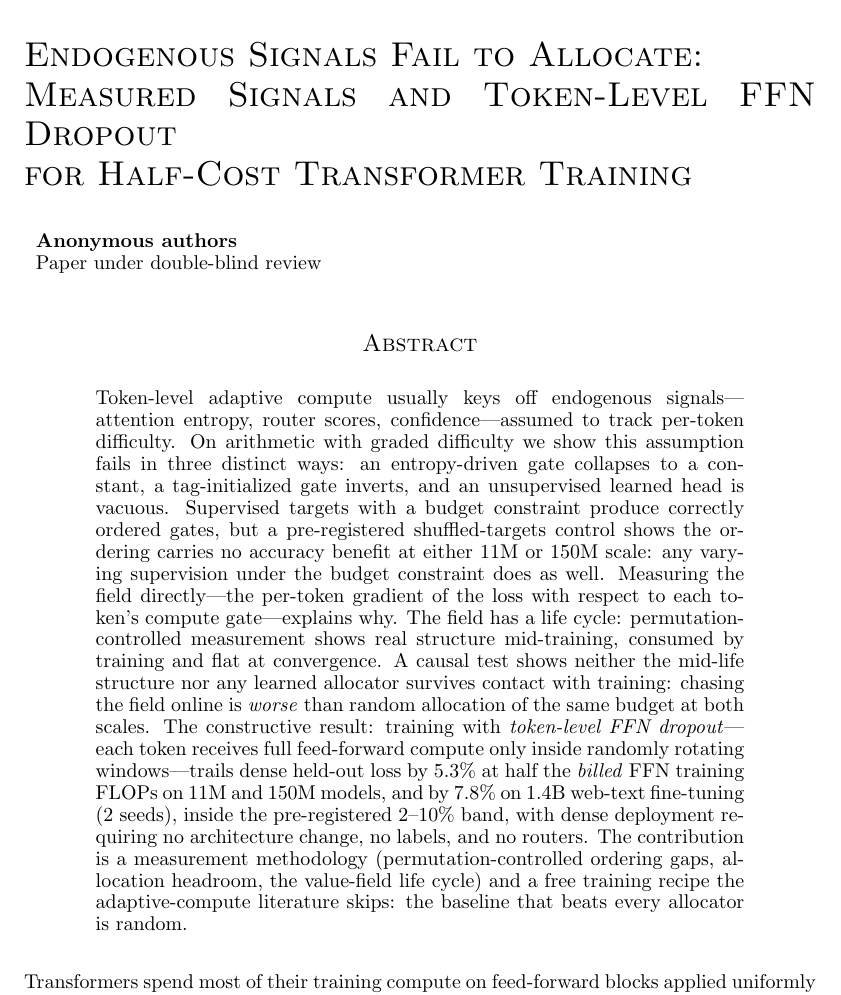
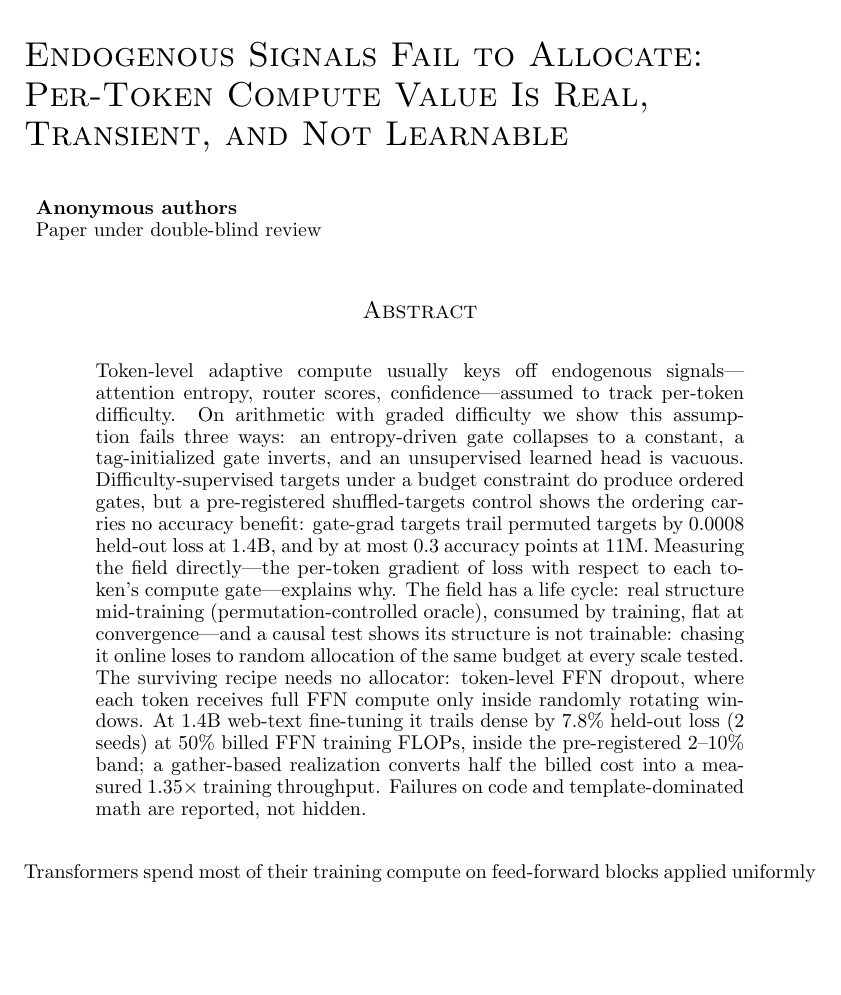
Before and after one commit to jverene/chemical-transformer, a LaTeX paper (paper/main_iclr.tex): part of page 1 of 9, cut so that both start at the same text, the shorter picture padded with empty space. Compiled offline with pdfLaTeX.

Commit message:
paper: title v2 (Real, Transient, and Not Learnable) + registered abstract v2 — gap-not-parity, billed/measured labels, pre-registered band, boundary reported

```diff
--- a/paper/main_iclr.tex
+++ b/paper/main_iclr.tex
@@ -20,8 +20,8 @@
 \iclrfinalcopy
 
 \title{Endogenous Signals Fail to Allocate: \\
-Measured Signals and Token-Level FFN Dropout \\
-for Half-Cost Transformer Training}
+Per-Token Compute Value Is Real, \\
+Transient, and Not Learnable}
 
 \author{Anonymous authors\\
 Paper under double-blind review}
@@ -43,29 +43,26 @@ Paper under double-blind review}
 \begin{abstract}
 Token-level adaptive compute usually keys off endogenous signals---attention
 entropy, router scores, confidence---assumed to track per-token difficulty.
-On arithmetic with graded difficulty we show this assumption fails in three
-distinct ways: an entropy-driven gate collapses to a constant, a
-tag-initialized gate inverts, and an unsupervised learned head is vacuous.
-Supervised targets with a budget constraint produce correctly ordered gates,
-but a pre-registered shuffled-targets control shows the ordering carries no
-accuracy benefit at either 11M or 150M scale: any varying supervision under
-the budget constraint does as well. Measuring the field
-directly---the per-token gradient of the loss with respect to each token's
-compute gate---explains why. The field has a life cycle: permutation-
-controlled measurement shows real structure mid-training, consumed by
-training and flat at convergence. A causal test shows neither the mid-life
-structure nor any learned allocator survives contact with training:
-chasing the field online is \emph{worse} than random allocation of the same
-budget at both scales. The constructive result: training with
-\emph{token-level FFN dropout}---each token receives full feed-forward
-compute only inside randomly rotating windows---trails dense held-out
-loss by \ConvRotGapPct\% at half the \emph{billed} FFN training FLOPs on
-11M and 150M models, and by \NlRotGapPct\% on 1.4B web-text fine-tuning
-(2 seeds), inside the pre-registered 2--10\% band, with dense deployment requiring no architecture
-change, no labels, and no routers. The contribution is a measurement
-methodology (permutation-controlled ordering gaps, allocation headroom, the
-value-field life cycle) and a free training recipe the adaptive-compute
-literature skips: the baseline that beats every allocator is random.
+On arithmetic with graded difficulty we show this assumption fails three
+ways: an entropy-driven gate collapses to a constant, a tag-initialized
+gate inverts, and an unsupervised learned head is vacuous.
+Difficulty-supervised targets under a budget constraint do produce ordered
+gates, but a pre-registered shuffled-targets control shows the ordering
+carries no accuracy benefit: gate-grad targets trail permuted targets by
+0.0008 held-out loss at 1.4B, and by at most 0.3 accuracy points at 11M.
+Measuring the field directly---the per-token gradient of loss with respect
+to each token's compute gate---explains why. The field has a life cycle:
+real structure mid-training (permutation-controlled oracle), consumed by
+training, flat at convergence---and a causal test shows its structure is
+not trainable: chasing it online loses to random allocation of the same
+budget at every scale tested. The surviving recipe needs no allocator:
+token-level FFN dropout, where each token receives full FFN compute only
+inside randomly rotating windows. At 1.4B web-text fine-tuning it trails
+dense by 7.8\% held-out loss (2 seeds) at 50\% billed FFN training FLOPs,
+inside the pre-registered 2--10\% band; a gather-based realization
+converts half the billed cost into a measured 1.35$\times$ training
+throughput. Failures on code and template-dominated math are reported,
+not hidden.
 \end{abstract}
 
 % ---- ACTIVE INTRO (dropout-lead; parity-conditional sentence marked) ----
```
Also changed, not shown: paper/main_iclr.pdf.
